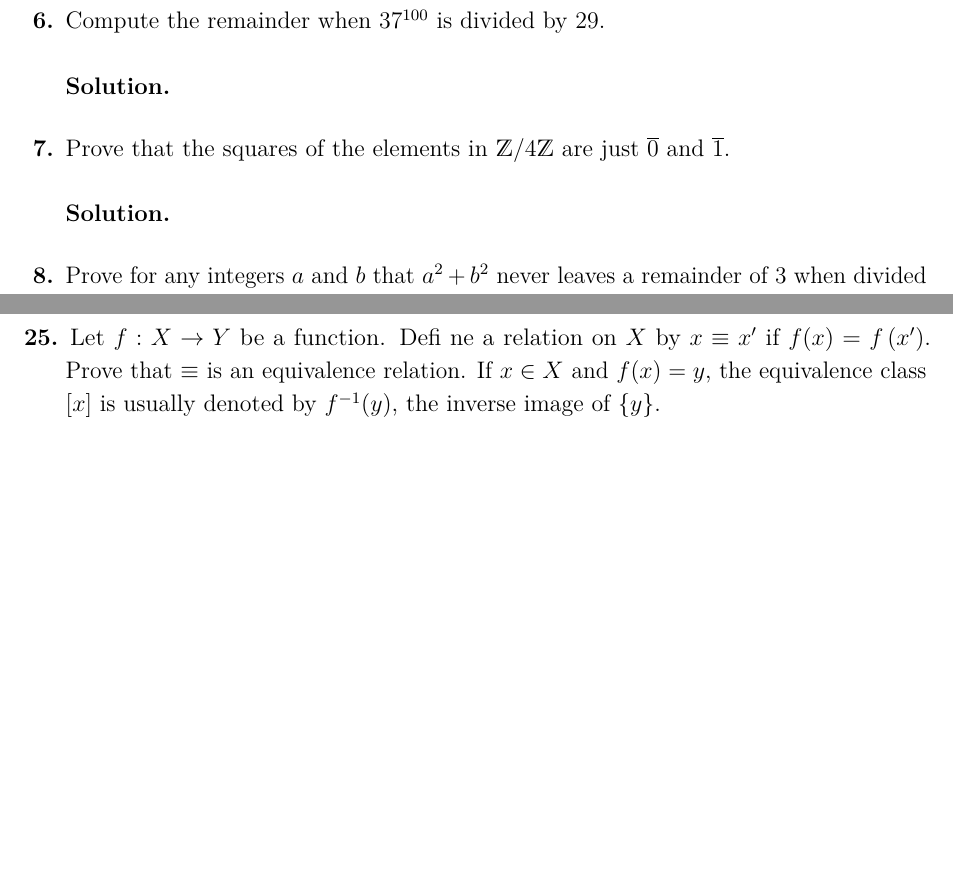
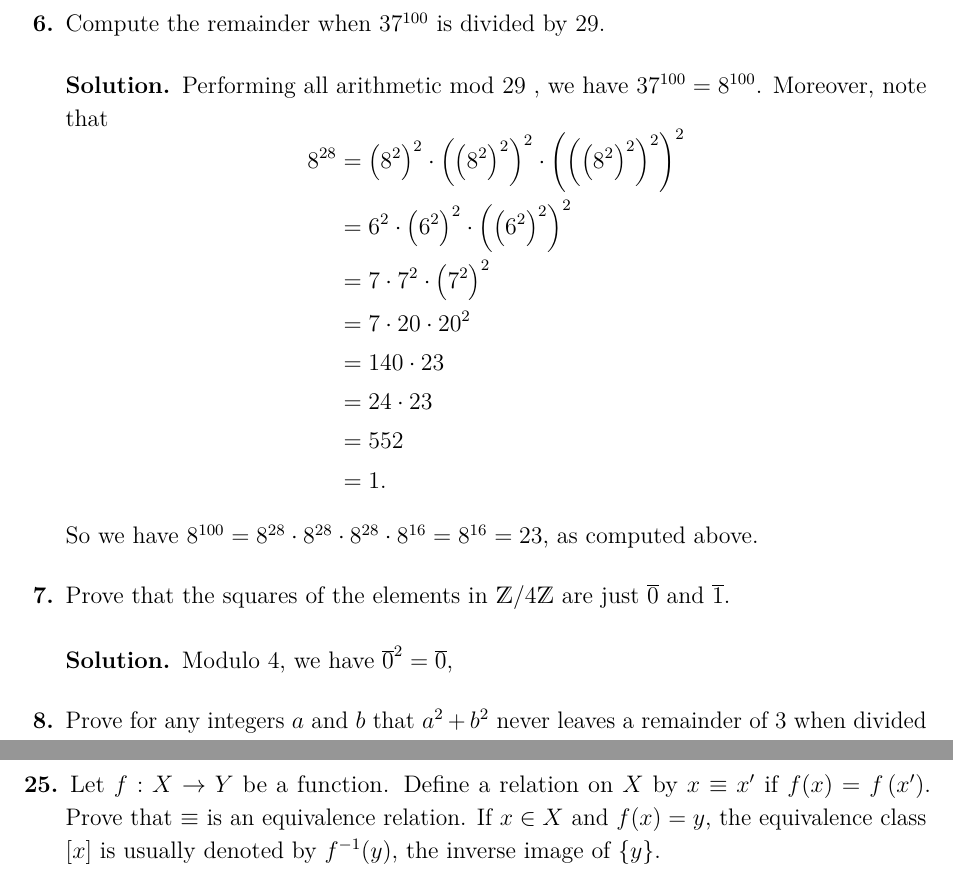
Before and after one commit to christian-chavez/abstract-algebra, a LaTeX problem sheet (AA-Catedra.tex, which reads sources/ProblemSet01.tex): two parts of pages 2 and 5 of 5, joined at a grey line, cut so that both start at the same text, the shorter picture padded with empty space. Compiled offline with pdfLaTeX.

```diff
--- a/sources/ProblemSet01.tex
+++ b/sources/ProblemSet01.tex
@@ -53,17 +53,29 @@
 \question
     Compute the remainder when \(37^{100}\) is divided by 29.
 
+\begin{solution}
+    Performing all arithmetic mod 29 , we have \(37^{100}=8^{100}\). Moreover, note that
+\[
+\begin{aligned}
+8^{28} & =\left(8^2\right)^2 \cdot\left(\left(8^2\right)^2\right)^2 \cdot\left(\left(\left(8^2\right)^2\right)^2\right)^2 \\
+& =6^2 \cdot\left(6^2\right)^2 \cdot\left(\left(6^2\right)^2\right)^2 \\
+& =7 \cdot 7^2 \cdot\left(7^2\right)^2 \\
+& =7 \cdot 20 \cdot 20^2 \\
+& =140 \cdot 23 \\
+& =24 \cdot 23 \\
+& =552 \\
+& =1 .
+\end{aligned}
+\]
 
-\begin{solution}
-
+So we have \(8^{100}=8^{28} \cdot 8^{28} \cdot 8^{28} \cdot 8^{16}=8^{16}=23\), as computed above.
 \end{solution}
 
 \question
     Prove that the squares of the elements in \(\mathbb{Z} / 4 \mathbb{Z}\) are just \(\overline{0}\) and \(\overline{1}\).
-
-
 \begin{solution}
-
+    Modulo 4, we have \(\overline{0}^2 = \overline{0}\),
+    %  { Modulo } 4 \text {, we have } \overline{0}^2=\overline{0},, \overline{2}^2=\overline{4}=\overline{0} \text {, and } \overline{3}^2=\overline{9}=\overline{1}.
 \end{solution}
 
 \question
@@ -266,7 +278,7 @@
 
 
 \question
-    Let \(f: X \rightarrow Y\) be a function. Defi ne a relation on \(X\) by \(x \equiv x^{\prime}\) if \(f(x)=f\left(x^{\prime}\right)\). Prove that \(\equiv\) is an equivalence relation. If \(x \in X\) and \(f(x)=y\), the equivalence class \([x]\) is usually denoted by \(f^{-1}(y)\), the inverse image of \(\{y\}\).
+    Let \(f: X \rightarrow Y\) be a function. Define a relation on \(X\) by \(x \equiv x^{\prime}\) if \(f(x)=f\left(x^{\prime}\right)\). Prove that \(\equiv\) is an equivalence relation. If \(x \in X\) and \(f(x)=y\), the equivalence class \([x]\) is usually denoted by \(f^{-1}(y)\), the inverse image of \(\{y\}\).
 
 \begin{solution}
 
```
Also changed, not shown: 1 other file.
